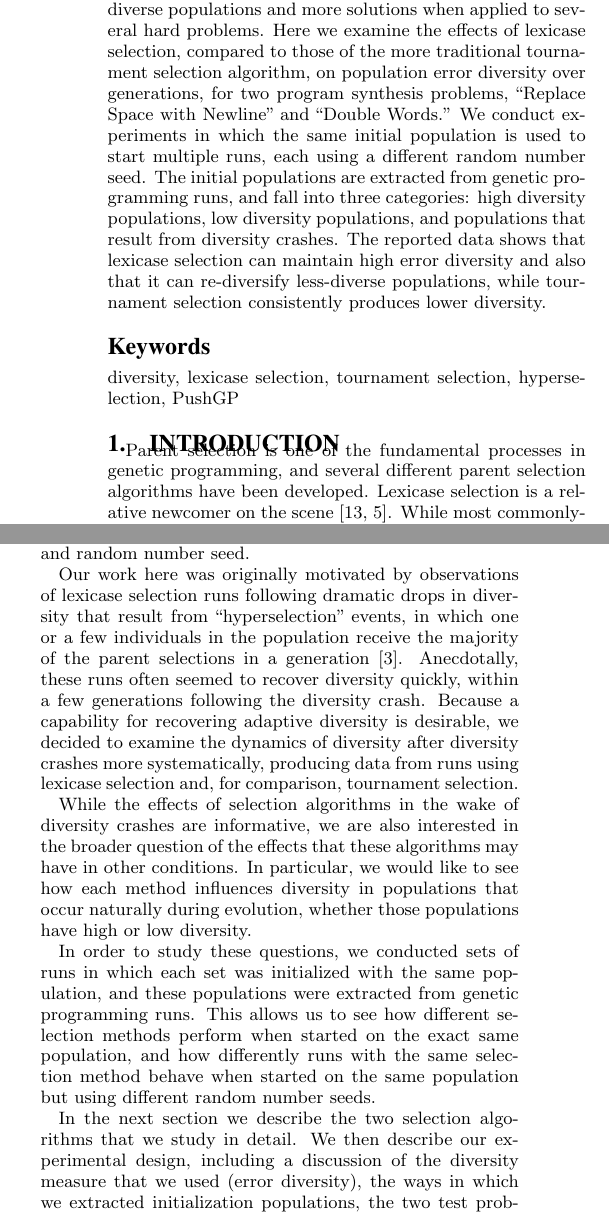
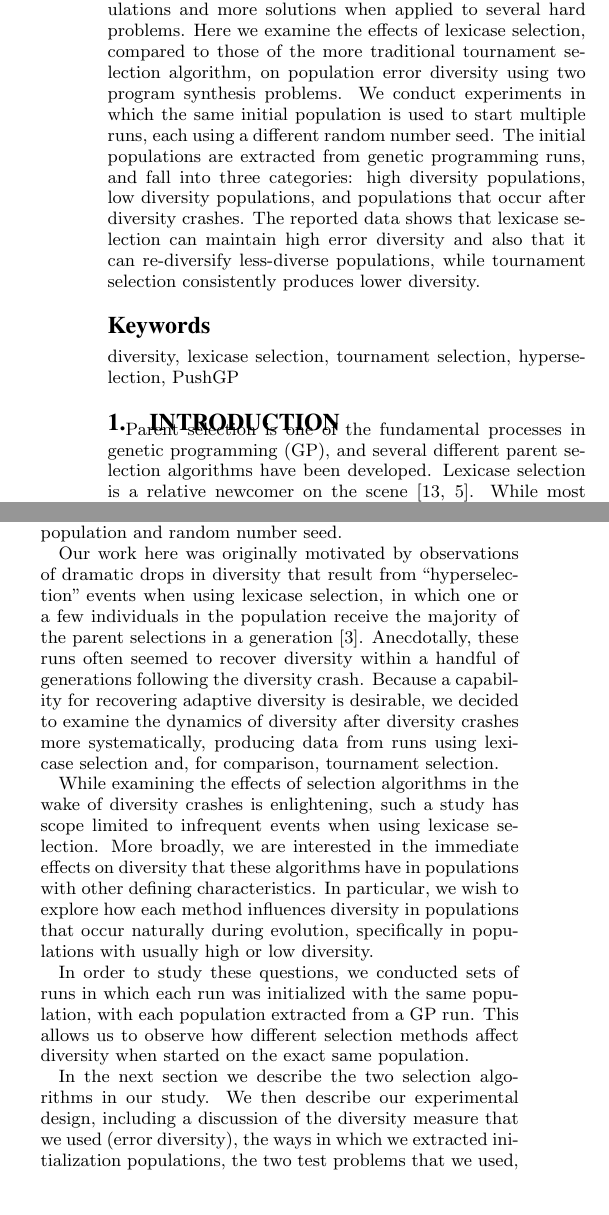
Before and after one commit to NicMcPhee/Lexicase-diversity-recovery-GECCO-2016, a LaTeX paper (paper/lexicase_recovery.tex): two parts of the columns of page 1 of 9, joined at a grey line, cut so that both start at the same text, the shorter picture padded with empty space. Compiled offline with pdfLaTeX.

Commit message:
Tom proof reads abstract and Section 1

```diff
--- a/paper/lexicase_recovery.tex
+++ b/paper/lexicase_recovery.tex
@@ -161,7 +161,7 @@ Author Omitted\\
 
 \maketitle
 \begin{abstract}
-In genetic programming systems, parent selection algorithms select the programs from which offspring will be produced by random variation and recombination. While most parent selection algorithms select programs on the basis of aggregate performance on multiple test cases, the lexicase selection algorithm considers each test case individually, in random order, for each parent selection event. Prior work has shown that lexicase selection can produce both more diverse populations and more solutions when applied to several hard problems. Here we examine the effects of lexicase selection, compared to those of the more traditional tournament selection algorithm, on population error diversity over generations, for two program synthesis problems, ``Replace Space with Newline'' and ``Double Words.'' We conduct experiments in which the same initial population is used to start multiple runs, each using a different random number seed. The initial populations are extracted from genetic programming runs, and fall into three categories: high diversity populations, low diversity populations, and populations that result from diversity crashes. The reported data shows that lexicase selection can maintain high error diversity and also that it can re-diversify less-diverse populations, while tournament selection consistently produces lower diversity.
+In genetic programming systems, parent selection algorithms select the programs from which offspring will be produced by random variation and recombination. While most parent selection algorithms select programs on the basis of aggregate performance on multiple test cases, the lexicase selection algorithm considers each test case individually, in random order, for each parent selection event. Prior work has shown that lexicase selection can produce both more diverse populations and more solutions when applied to several hard problems. Here we examine the effects of lexicase selection, compared to those of the more traditional tournament selection algorithm, on population error diversity using two program synthesis problems. We conduct experiments in which the same initial population is used to start multiple runs, each using a different random number seed. The initial populations are extracted from genetic programming runs, and fall into three categories: high diversity populations, low diversity populations, and populations that occur after diversity crashes. The reported data shows that lexicase selection can maintain high error diversity and also that it can re-diversify less-diverse populations, while tournament selection consistently produces lower diversity.
 \end{abstract}
 
 %
@@ -177,19 +177,16 @@ In genetic programming systems, parent selection algorithms select the programs
 \section{Introduction}
 \label{sec:introduction}
 
-Parent selection is one of the fundamental processes in genetic programming, and several different parent selection algorithms have been developed. Lexicase selection is a relative newcomer on the scene \cite{Spector:2012:GECCOcompANEW, Helmuth:2015:ieeeTEC}. While most commonly-used parent selection algorithms, such as tournament selection, select programs on the basis of aggregate performance on multiple test cases, the lexicase selection algorithm considers each test case individually, in random order, for each parent selection event.
+Parent selection is one of the fundamental processes in genetic programming (GP), and several different parent selection algorithms have been developed. Lexicase selection is a relative newcomer on the scene \cite{Spector:2012:GECCOcompANEW, Helmuth:2015:ieeeTEC}. While most commonly-used parent selection algorithms, such as tournament selection, select programs on the basis of aggregate performance on multiple test cases, the lexicase selection algorithm considers each test case individually, in random order, for each parent selection event.
 Compared to tournament selection, lexicase selection has been shown to produce more diverse populations and more solutions on several classes of problems, including software synthesis benchmark problems \cite{Helmuth:2015:ieeeTEC, Helmuth:2015:dissertation, Helmuth:2015:GECCO, Helmuth:2015:GPTP}. This prior work made connections between high diversity and high solution rates when using lexicase selection. Each of these studies examined the diversity of entire GP runs, each starting with a different initial population and random number seed.
 
-Our work here was originally motivated by observations of lexicase selection runs following dramatic drops in diversity that result from ``hyperselection'' events, in which one or a few individuals in the population receive the majority of the parent selections in a generation \cite{Helmuth:2016:GECCO}. Anecdotally, these runs often seemed to recover diversity quickly, within a few generations following the diversity crash. Because a capability for recovering adaptive diversity is desirable, we decided to examine the dynamics of diversity  after diversity crashes more systematically, producing data from runs using lexicase selection and, for comparison, tournament selection.
+Our work here was originally motivated by observations of dramatic drops in diversity that result from ``hyperselection'' events when using lexicase selection, in which one or a few individuals in the population receive the majority of the parent selections in a generation \cite{Helmuth:2016:GECCO}. Anecdotally, these runs often seemed to recover diversity within a handful of generations following the diversity crash. Because a capability for recovering adaptive diversity is desirable, we decided to examine the dynamics of diversity  after diversity crashes more systematically, producing data from runs using lexicase selection and, for comparison, tournament selection.
 
-While the effects of selection algorithms in the wake of diversity crashes are informative, we are also interested in the broader question of the effects that these algorithms may have in other conditions. In particular, we would like to see how each method influences diversity in populations that occur naturally during evolution, whether those populations have high or low diversity.
+While examining the effects of selection algorithms in the wake of diversity crashes is enlightening, such a study has scope limited to infrequent events when using lexicase selection. More broadly, we are interested in the immediate effects on diversity that these algorithms have in populations with other defining characteristics. In particular, we wish to explore how each method influences diversity in populations that occur naturally during evolution, specifically in populations with usually high or low diversity.
 
-In order to study these questions, we conducted sets of runs in which each set was initialized with the same population, and these populations were extracted from genetic programming runs. This allows us to see how different selection methods perform when started on the exact same population, and how differently runs with the same selection method behave when started on the same population but using different random number seeds.
+In order to study these questions, we conducted sets of runs in which each run was initialized with the same population, with each population extracted from a GP run. This allows us to observe how different selection methods affect diversity when started on the exact same population.
 
-In the next section we describe the two selection algorithms that we study in detail. We then describe our experimental design, including a discussion of the diversity measure that we used (error diversity), the ways in which we extracted initialization populations, the two test problems that we used, and the parameters of our runs. We then describe the results of the runs and discuss the implications of these results.
-
-
-
+In the next section we describe the two selection algorithms in our study. We then describe our experimental design, including a discussion of the diversity measure that we used (error diversity), the ways in which we extracted initialization populations, the two test problems that we used, and the parameters of our runs. Finally, we present the results of the experiments and discuss their implications.
 
 
 \section{Parent Selection}
```
Also changed, not shown: paper/lexicase_recovery.tex (4 more changed lines).
